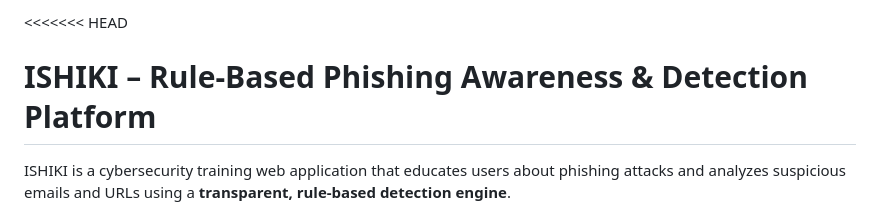
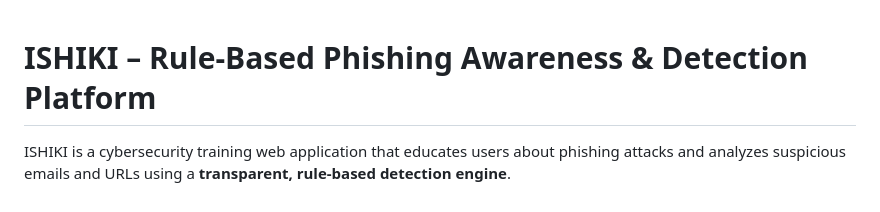
Before and after one commit to Ved166/Ishiki_code, a Markdown page: README.md, the part around the change. Drawn GitHub-style.

Commit message:
Fix formatting issues in README.md

```diff
--- a/README.md
+++ b/README.md
@@ -1,4 +1,4 @@
-<<<<<<< HEAD
+
 # ISHIKI – Rule-Based Phishing Awareness & Detection Platform
 
 ISHIKI is a cybersecurity training web application that educates users about phishing attacks and analyzes suspicious emails and URLs using a **transparent, rule-based detection engine**.
```
